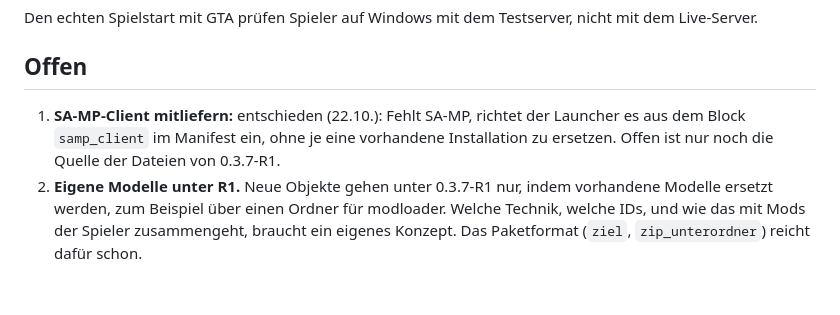
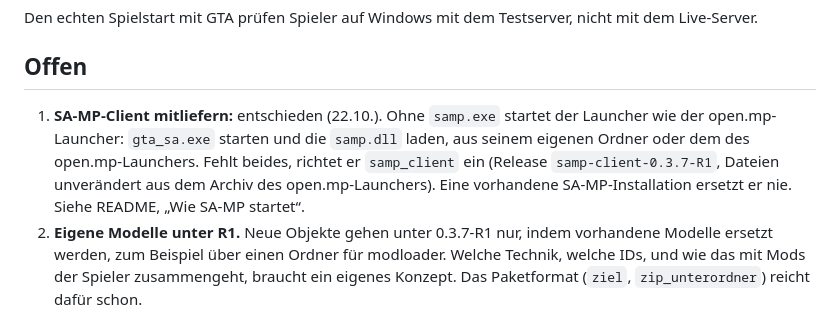
Before and after one commit to German-Samplife/samplife-essentials, a Markdown page: docs/launcher-konzept.md, the part around the change. Drawn GitHub-style; blank space fills up the shorter version.

```diff
--- a/docs/launcher-konzept.md
+++ b/docs/launcher-konzept.md
@@ -194,7 +194,7 @@ Den echten Spielstart mit GTA prüfen Spieler auf Windows mit dem Testserver, ni
 
 ## Offen
 
-1. **SA-MP-Client mitliefern:** entschieden (22.10.): Fehlt SA-MP, richtet der Launcher es aus dem Block `samp_client` im Manifest ein, ohne je eine vorhandene Installation zu ersetzen. Offen ist nur noch die Quelle der Dateien von 0.3.7-R1.
+1. **SA-MP-Client mitliefern:** entschieden (22.10.). Ohne `samp.exe` startet der Launcher wie der open.mp-Launcher: `gta_sa.exe` starten und die `samp.dll` laden, aus seinem eigenen Ordner oder dem des open.mp-Launchers. Fehlt beides, richtet er `samp_client` ein (Release `samp-client-0.3.7-R1`, Dateien unverändert aus dem Archiv des open.mp-Launchers). Eine vorhandene SA-MP-Installation ersetzt er nie. Siehe README, „Wie SA-MP startet“.
 2. **Eigene Modelle unter R1.** Neue Objekte gehen unter 0.3.7-R1 nur, indem vorhandene Modelle ersetzt werden, zum Beispiel über einen Ordner für modloader. Welche Technik, welche IDs, und wie das mit Mods der Spieler zusammengeht, braucht ein eigenes Konzept. Das Paketformat (`ziel`, `zip_unterordner`) reicht dafür schon.
 3. **Wann `LAUNCHER_PFLICHT` eingeschaltet wird** (vor oder nach dem Start am 23.10.).
 4. **Zwischenspeicher für Pakete.** Ohne ihn lädt eine einzige beschädigte CEF-Datei das ganze Paket (rund 150 MB) neu. Ein Zwischenspeicher unter `%LOCALAPPDATA%` würde das vermeiden, kostet aber denselben Platz noch einmal.
```
Also changed, not shown: README.md (+21 -2 lines).
